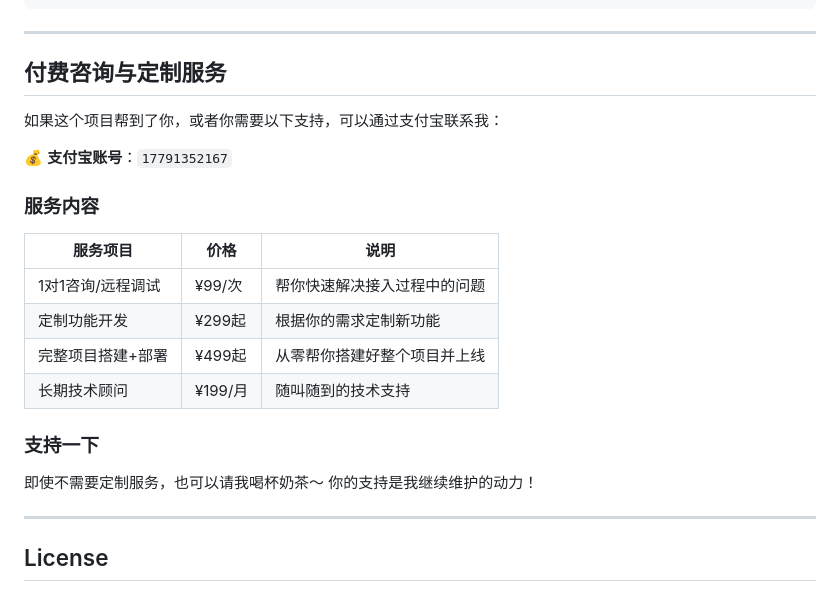
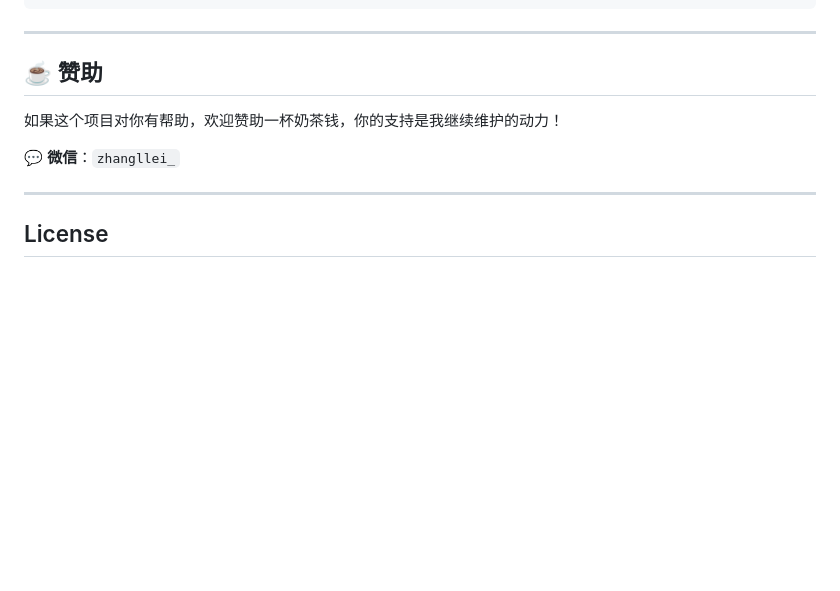
Before and after one commit to zhangll2026/perm-spring-boot-starter, a Markdown page: README.md, the part around the change. Rendered like a GitHub page; blank space fills up the shorter version.

Commit message:
docs: 简化README赞助信息，改为微信账号

```diff
--- a/README.md
+++ b/README.md
@@ -382,24 +382,11 @@ perm-client-starter-1.0.0.jar  # 微服务客户端 Starter
 
 ---
 
-## 付费咨询与定制服务
+## ☕ 赞助
 
-如果这个项目帮到了你，或者你需要以下支持，可以通过支付宝联系我：
+如果这个项目对你有帮助，欢迎赞助一杯奶茶钱，你的支持是我继续维护的动力！
 
-💰 **支付宝账号**：`17791352167`
-
-### 服务内容
-
-| 服务项目 | 价格 | 说明 |
-|---------|------|------|
-| 1对1咨询/远程调试 | ¥99/次 | 帮你快速解决接入过程中的问题 |
-| 定制功能开发 | ¥299起 | 根据你的需求定制新功能 |
-| 完整项目搭建+部署 | ¥499起 | 从零帮你搭建好整个项目并上线 |
-| 长期技术顾问 | ¥199/月 | 随叫随到的技术支持 |
-
-### 支持一下
-
-即使不需要定制服务，也可以请我喝杯奶茶～ 你的支持是我继续维护的动力！
+💬 **微信**：`zhangllei_`
 
 ---
 
```
